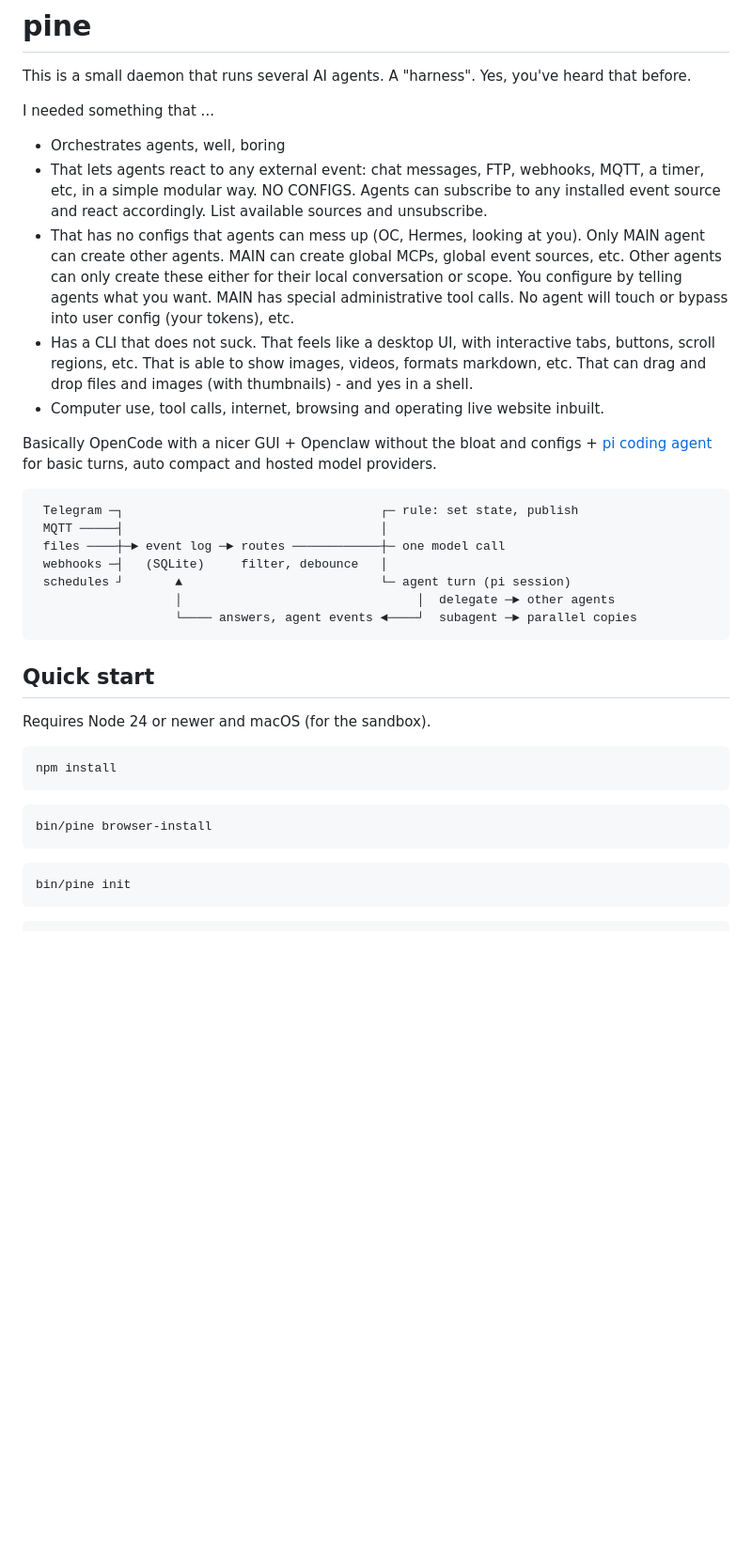
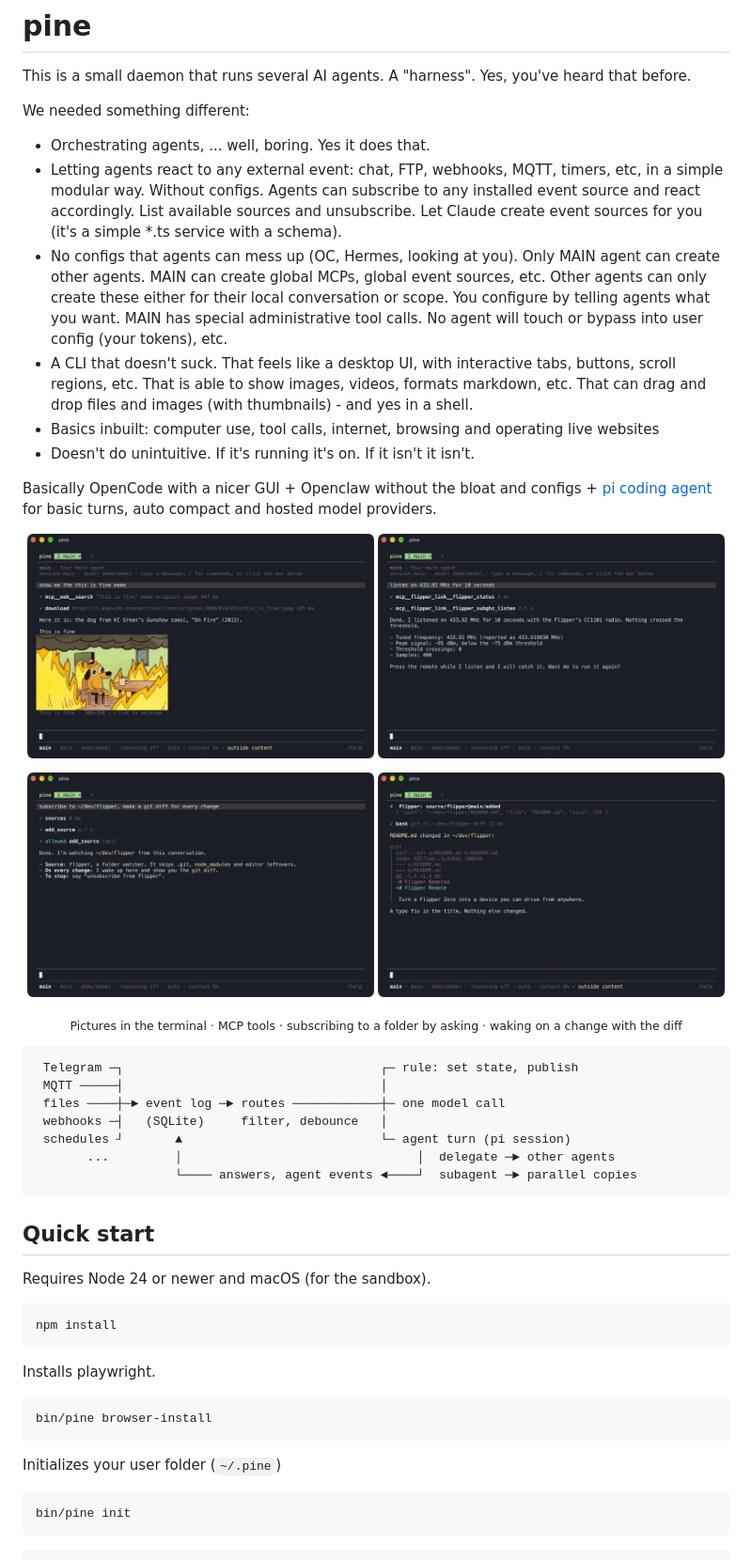
Before and after one commit to pmndrs/pine, a Markdown page: README.md, the part around the change. Shown at 94% size. Drawn GitHub-style; pictures changed too: docs/images/flipper.png (added), docs/images/meme.png (added), docs/images/subscribe.png (added); blank space fills up the shorter version.

Commit message:
Add screenshots to the README; show home paths with a tilde in event lines

````diff
--- a/README.md
+++ b/README.md
@@ -2,15 +2,26 @@
 
 This is a small daemon that runs several AI agents. A "harness". Yes, you've heard that before.
 
-I needed something that ...
+We needed something different:
 
-- Orchestrates agents, well, boring
-- That lets agents react to any external event: chat messages, FTP, webhooks, MQTT, a timer, etc, in a simple modular way. NO CONFIGS. Agents can subscribe to any installed event source and react accordingly. List available sources and unsubscribe.
-- That has no configs that agents can mess up (OC, Hermes, looking at you). Only MAIN agent can create other agents. MAIN can create global MCPs, global event sources, etc. Other agents can only create these either for their local conversation or scope. You configure by telling agents what you want. MAIN has special administrative tool calls. No agent will touch or bypass into user config (your tokens), etc.
-- Has a CLI that does not suck. That feels like a desktop UI, with interactive tabs, buttons, scroll regions, etc. That is able to show images, videos, formats markdown, etc. That can drag and drop files and images (with thumbnails) - and yes in a shell.
-- Computer use, tool calls, internet, browsing and operating live website inbuilt.
+- Orchestrating agents, ... well, boring. Yes it does that.
+- Letting agents react to any external event: chat, FTP, webhooks, MQTT, timers, etc, in a simple modular way. Without configs. Agents can subscribe to any installed event source and react accordingly. List available sources and unsubscribe. Let Claude create event sources for you (it's a simple \*.ts service with a schema).
+- No configs that agents can mess up (OC, Hermes, looking at you). Only MAIN agent can create other agents. MAIN can create global MCPs, global event sources, etc. Other agents can only create these either for their local conversation or scope. You configure by telling agents what you want. MAIN has special administrative tool calls. No agent will touch or bypass into user config (your tokens), etc.
+- A CLI that doesn't suck. That feels like a desktop UI, with interactive tabs, buttons, scroll regions, etc. That is able to show images, videos, formats markdown, etc. That can drag and drop files and images (with thumbnails) - and yes in a shell.
+- Basics inbuilt: computer use, tool calls, internet, browsing and operating live websites
+- Doesn't do unintuitive. If it's running it's on. If it isn't it isn't.
 
 Basically OpenCode with a nicer GUI + Openclaw without the bloat and configs + [pi coding agent](https://pi.dev) for basic turns, auto compact and hosted model providers.
+
+<p align="center">
+  <img src="docs/images/meme.png" width="49%" alt="pine searches the web, downloads a picture and shows it in the terminal">
+  <img src="docs/images/flipper.png" width="49%" alt="pine drives a Flipper Zero through an MCP server">
+</p>
+<p align="center">
+  <img src="docs/images/subscribe.png" width="49%" alt="Asked to watch a folder, the agent sets up an event source and subscribes to it">
+  <img src="docs/images/wake.png" width="49%" alt="A file changes, the agent wakes up and shows the git diff">
+</p>
+<p align="center"><sub>Pictures in the terminal · MCP tools · subscribing to a folder by asking · waking on a change with the diff</sub></p>
 
 ```
  Telegram ─┐                                   ┌─ rule: set state, publish
@@ -18,7 +29,7 @@ Basically OpenCode with a nicer GUI + Openclaw without the bloat and configs + [
  files ────┼─► event log ─► routes ────────────┼─ one model call
  webhooks ─┤   (SQLite)     filter, debounce   │
  schedules ┘       ▲                           └─ agent turn (pi session)
-                   │                                │  delegate ─► other agents
+       ...         │                                │  delegate ─► other agents
                    └──── answers, agent events ◄────┘  subagent ─► parallel copies
 ```
 
@@ -30,9 +41,13 @@ Requires Node 24 or newer and macOS (for the sandbox).
 npm install
 ```
 
+Installs playwright.
+
 ```bash
 bin/pine browser-install
 ```
+
+Initializes your user folder (`~/.pine`)
 
 ```bash
 bin/pine init
````
Also changed, not shown: 1 other file.
